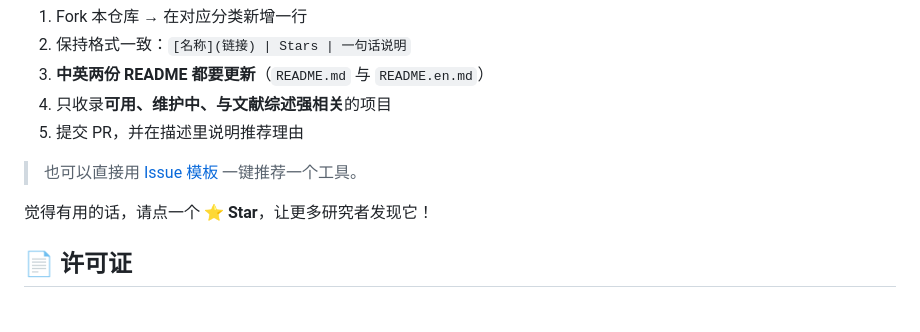
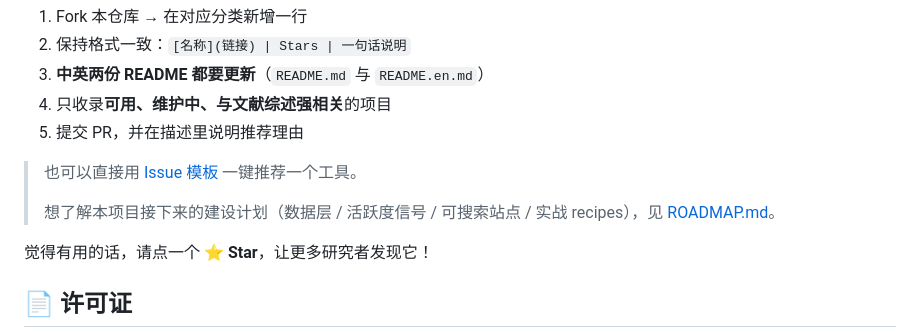
Before and after one commit to brycewang-stanford/lit-review-agent-tools, a Markdown page: README.md, the part around the change. Rendered like a GitHub page; blank space fills up the shorter version.

```diff
--- a/README.md
+++ b/README.md
@@ -293,6 +293,8 @@ _让 AI 智能体帮你完成 检索 → 阅读 → 抽取 → 综述 → 引用
 5. 提交 PR，并在描述里说明推荐理由
 
 > 也可以直接用 [Issue 模板](.github/ISSUE_TEMPLATE/add-a-tool.yml) 一键推荐一个工具。
+>
+> 想了解本项目接下来的建设计划（数据层 / 活跃度信号 / 可搜索站点 / 实战 recipes），见 [ROADMAP.md](ROADMAP.md)。
 
 觉得有用的话，请点一个 ⭐ **Star**，让更多研究者发现它！
 
```
Also changed, not shown: README.en.md (+2 -0 lines), ROADMAP.md (added, +241 -0 lines).
